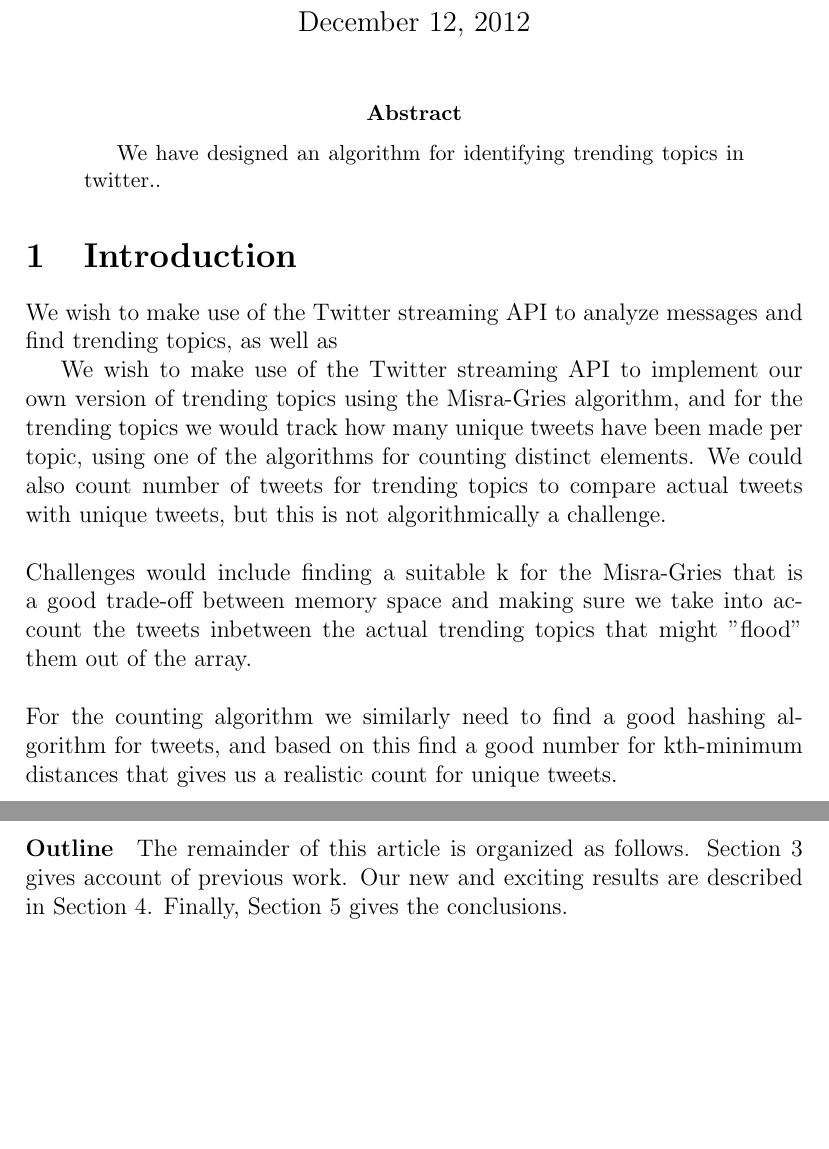
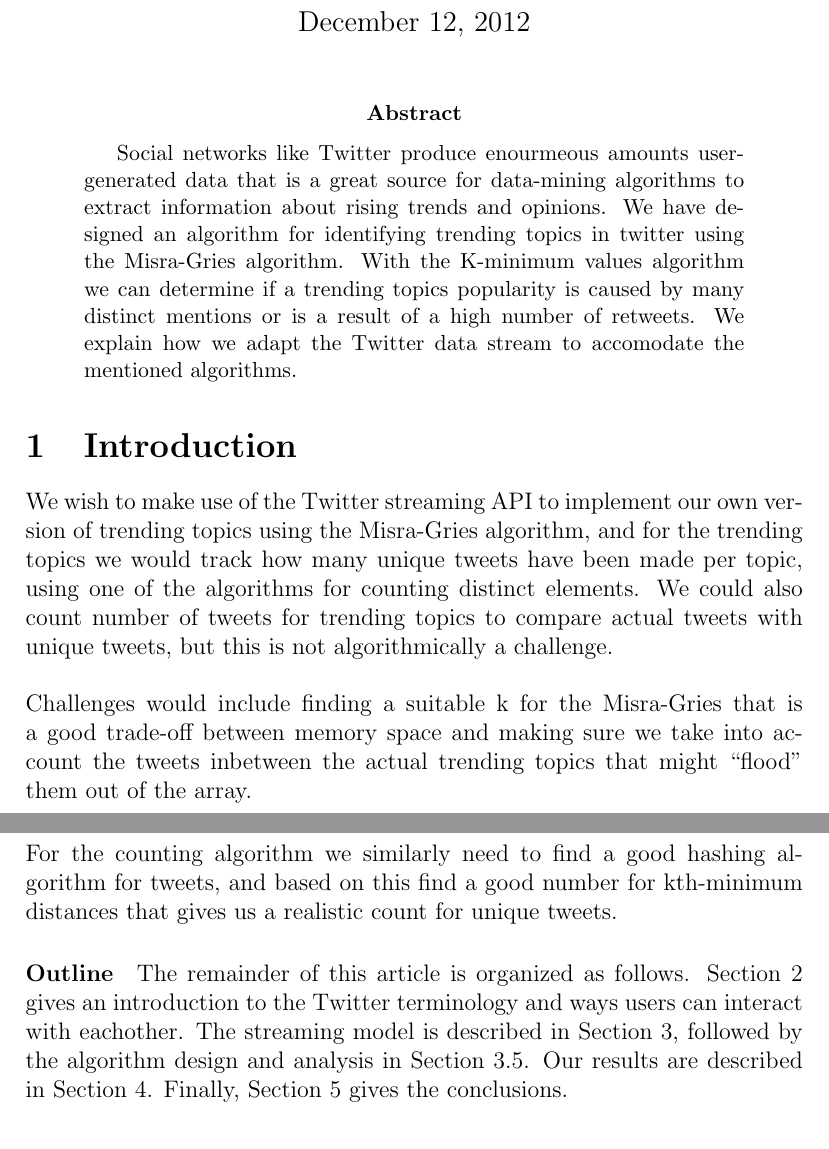
Before and after one commit to cpnielsen/twittertrends, a LaTeX paper (Report/simple.tex, which reads Report/introduction.tex): two parts of pages 1 and 2 of 10, joined at a grey line, cut so that both start at the same text, the shorter picture padded with empty space. Compiled offline with pdfLaTeX.

Commit message:
abstract and outline

```diff
--- a/Report/introduction.tex
+++ b/Report/introduction.tex
@@ -1,15 +1,11 @@
 \section{Introduction}
 \label{intro}
-We wish to make use of the Twitter streaming API to analyze messages and find trending topics, as well as
-
 We wish to make use of the Twitter streaming API to implement our own version of trending topics using the Misra-Gries algorithm, and for the trending topics we would track how many unique tweets have been made per topic, using one of the algorithms for counting distinct elements. We could also count number of tweets for trending topics to compare actual tweets with unique tweets, but this is not algorithmically a challenge.
 \newline\newline
-Challenges would include finding a suitable k for the Misra-Gries that is a good trade-off between memory space and making sure we take into account the tweets inbetween the actual trending topics that might "flood" them out of the array.
+Challenges would include finding a suitable k for the Misra-Gries that is a good trade-off between memory space and making sure we take into account the tweets inbetween the actual trending topics that might ``flood'' them out of the array.
 \newline\newline
 For the counting algorithm we similarly need to find a good hashing algorithm for tweets, and based on this find a good number for kth-minimum distances that gives us a realistic count for unique tweets.
 
 \paragraph{Outline}
 The remainder of this article is organized as follows.
-Section~\ref{related work} gives account of previous work.
-Our new and exciting results are described in Section~\ref{results}.
-Finally, Section~\ref{conclusions} gives the conclusions.
+Section~\ref{twitter} gives an introduction to the Twitter terminology and ways users can interact with eachother. The streaming model is described in Section~\ref{related work}, followed by the algorithm design and analysis in Section~\ref{algo-data}. Our results are described in Section~\ref{results}. Finally, Section~\ref{conclusions} gives the conclusions.
--- a/Report/simple.tex
+++ b/Report/simple.tex
@@ -17,7 +17,7 @@
 \maketitle
 
 \begin{abstract}
-We have designed an algorithm for identifying trending topics in twitter..
+Social networks like Twitter produce enourmeous amounts user-generated data that is a great source for data-mining algorithms to extract information about rising trends and opinions. We have designed an algorithm for identifying trending topics in twitter using the Misra-Gries algorithm. With the K-minimum values algorithm we can determine if a trending topics popularity is caused by many distinct mentions or is a result of a high number of retweets. We explain how we adapt the Twitter data stream to accomodate the mentioned algorithms.
 \end{abstract}
 
 \input{introduction.tex}
```
Also changed, not shown: Report/algorithms.tex (+3 -3 lines), Report/discussion.tex (+1 -1 lines).
